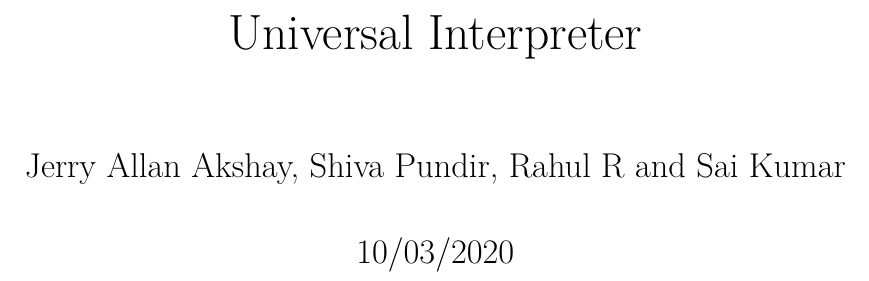
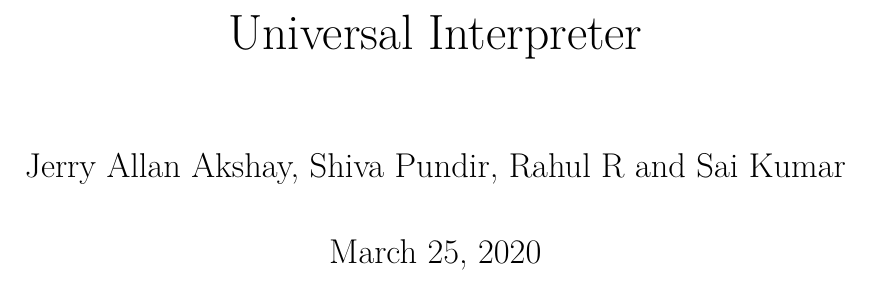
Before and after one commit to allanakshay12/Universal-Interpreter-Report, a LaTeX thesis (Final Year Project Report - Universal Interpreter.tex): part of page 1 of 77, cut so that both start at the same text. Compiled offline with pdfLaTeX.

Commit message:
File Name Change

```diff
--- a/Final Report.tex
+++ b/Final Year Project Report - Universal Interpreter.tex
@@ -5,7 +5,7 @@
 %Preamble
 
 \title{Universal Interpreter}
-\date{10/03/2020}
+
 \author{Jerry Allan Akshay, Shiva Pundir, Rahul R and Sai Kumar}
 
 \usepackage{indentfirst}
```
Also changed, not shown: Final Year Project Report - Universal Interpreter.pdf (added), 7 other files.
